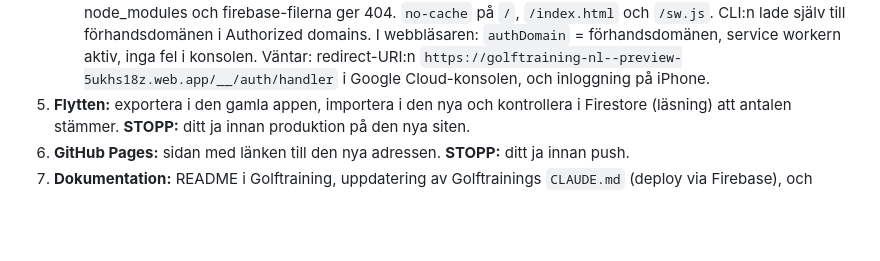
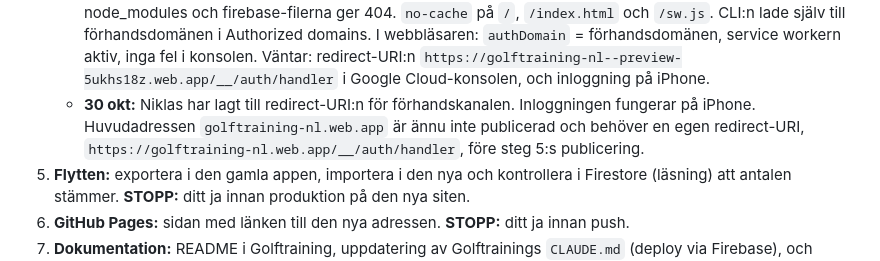
Before and after one commit to nickel999sw/golftraining, a Markdown page: docs/plan-2026-10-29-traning-firestore.md, the part around the change. GitHub-like rendering; blank space fills up the shorter version.

Commit message:
Plan: step 4 done, sign-in works on iPhone in the preview channel
Co-Authored-By: Claude Opus 5.5 <noreply@anthropic.com>

```diff
--- a/docs/plan-2026-10-29-traning-firestore.md
+++ b/docs/plan-2026-10-29-traning-firestore.md
@@ -243,6 +243,7 @@ match /trainingTests/{rid} {
 4. **Hosting:** ny site, `firebase.json` och `.firebaserc`, och deploy till en förhandskanal. **STOPP:** du lägger till redirect-URI:n i Google Cloud-konsolen och provar inloggningen på iPhone.
    - **30 okt, före ditt ja till att skapa siten:** `firebase.json` (target `golftraining`, roten publiceras utom tester, docs, node_modules, paketfiler, md-filer och punktfiler; no-cache för `/`, `/index.html` och `/sw.js`), `.firebaserc` (`golfrounds-ac8bd`, target `golftraining` → `golftraining-nl`) och skripten `deploy` och `deploy:preview` (kanalen `preview`, 30 dagar). Ett nytt test kontrollerar vad som publiceras. Projektet har fortfarande bara siten `golfrounds-ac8bd`.
    - **30 okt, efter ditt ja:** siten `golftraining-nl` skapad (https://golftraining-nl.web.app, ännu tom: 404). Förhandskanalen `preview`: https://golftraining-nl--preview-5ukhs18z.web.app, löper ut 29 nov. 12 filer publicerade (index, manifest, sw, ikoner, typsnitt och deras licenser); package.json, md-filer, tests, docs, node_modules och firebase-filerna ger 404. `no-cache` på `/`, `/index.html` och `/sw.js`. CLI:n lade själv till förhandsdomänen i Authorized domains. I webbläsaren: `authDomain` = förhandsdomänen, service workern aktiv, inga fel i konsolen. Väntar: redirect-URI:n `https://golftraining-nl--preview-5ukhs18z.web.app/__/auth/handler` i Google Cloud-konsolen, och inloggning på iPhone.
+   - **30 okt:** Niklas har lagt till redirect-URI:n för förhandskanalen. Inloggningen fungerar på iPhone. Huvudadressen `golftraining-nl.web.app` är ännu inte publicerad och behöver en egen redirect-URI, `https://golftraining-nl.web.app/__/auth/handler`, före steg 5:s publicering.
 5. **Flytten:** exportera i den gamla appen, importera i den nya och kontrollera i Firestore (läsning) att antalen stämmer. **STOPP:** ditt ja innan produktion på den nya siten.
 6. **GitHub Pages:** sidan med länken till den nya adressen. **STOPP:** ditt ja innan push.
 7. **Dokumentation:** README i Golftraining, uppdatering av Golftrainings `CLAUDE.md` (deploy via Firebase), och raden om deploy i din globala CLAUDE.md (commit, och fråga före push).
```
